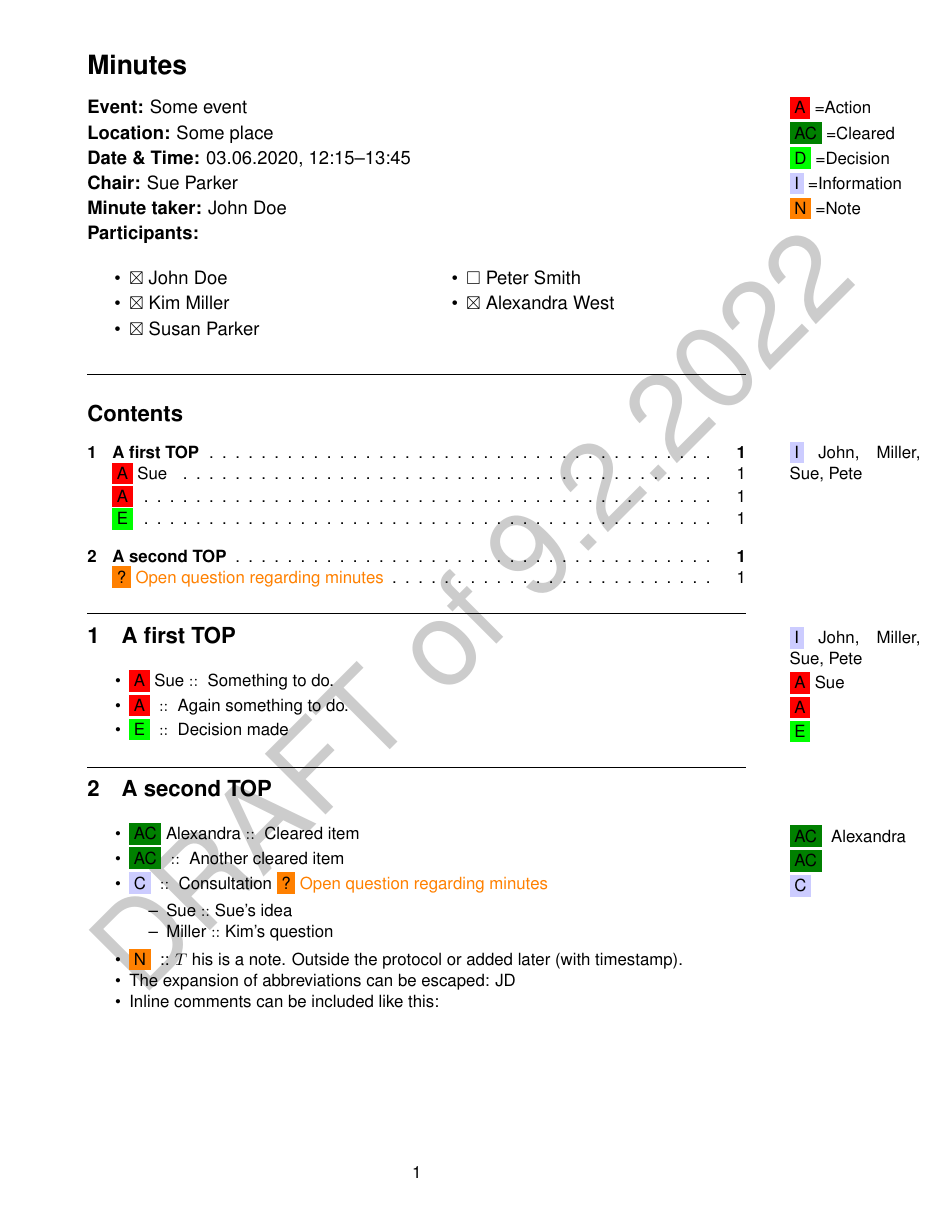
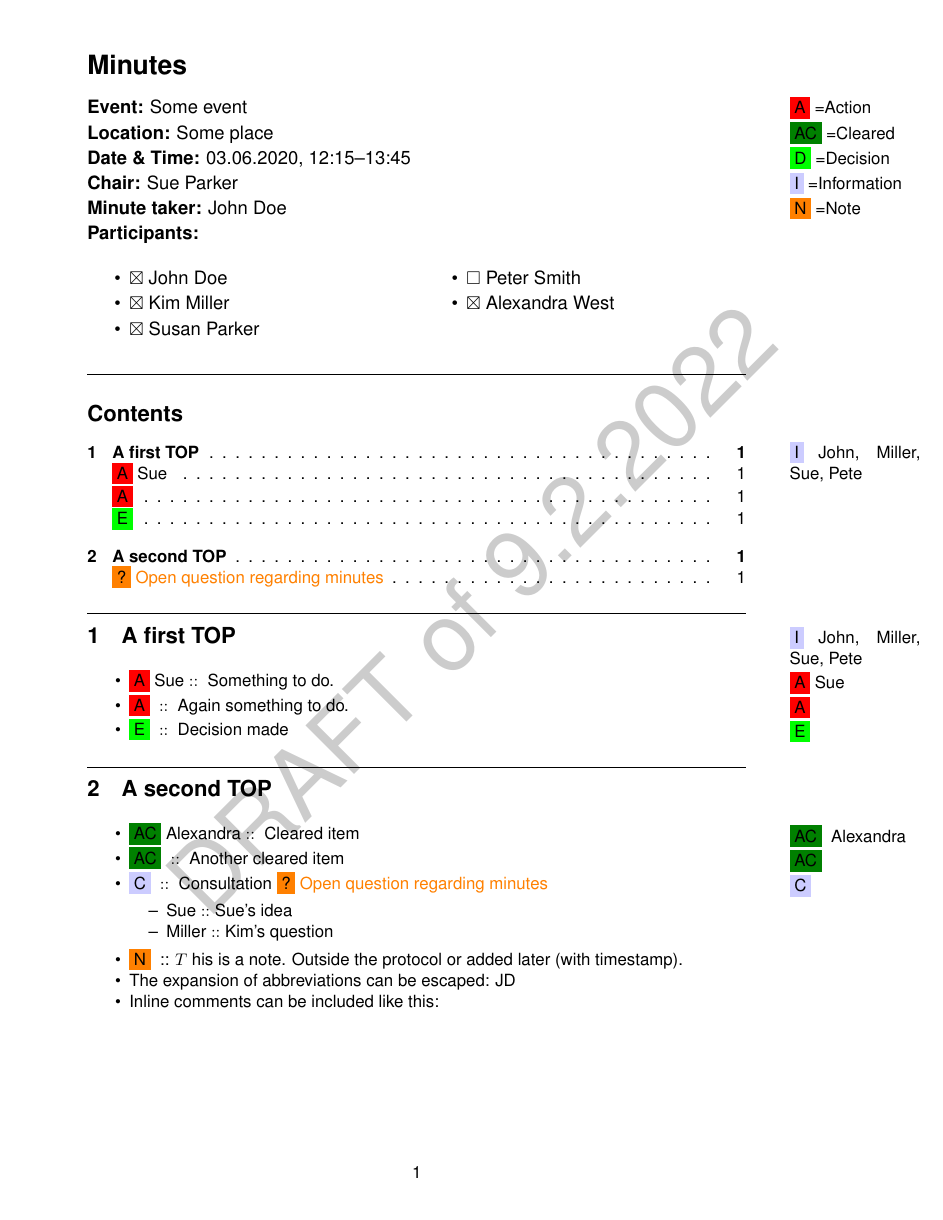
Before and after one commit to timmli/org-fm-dev, a LaTeX problem sheet (example.tex, which reads org-fm-latex-style-plain.tex): the whole page. Compiled offline with pdfLaTeX.

Commit message:
Change LaTeX template
- Add fancyhdr
- Change \SetWatermarkScale{0.4}
- Add some comments

```diff
--- a/org-fm-latex-style-plain.tex
+++ b/org-fm-latex-style-plain.tex
@@ -3,31 +3,41 @@
 \renewcommand{\familydefault}{\sfdefault}
 \usepackage{xcolor}
 \usepackage{draftwatermark}
-\SetWatermarkScale{0.5}
+\SetWatermarkScale{0.4}
 \usepackage{datetime}
 \usepackage{multicol}
 \usepackage{etoolbox}
+\usepackage{marginnote}         % marginnote allows one to regulate the distance of margin notes
 
+
+%% PAGE GEOMETRY
 \usepackage[left=20mm, right=45mm, top=15mm, bottom=20mm, marginparsep=10mm, marginparwidth=30mm, nohead]{geometry}
 
+%% PAGE NUMBERING
 % \pagenumbering{gobble}          % remove page numbering
+\usepackage{fancyhdr}
+\usepackage{lastpage}
+\pagestyle{fancy}
+\fancyhf{}
+\renewcommand{\headrulewidth}{0pt}
+\cfoot[\thepage/\pageref{LastPage}]{\thepage/\pageref{LastPage}}
 
+%% LANGUAGE
 \usepackage[german,english]{babel} % the last language in the options is loaded; the other one can be chosen with \selectlanguage
 \usepackage{iflang}
-
+%% default is English terms
 \newcommand{\eventword}{Event}
 \newcommand{\locationword}{Location}
 \newcommand{\dateword}{Date \& Time}
 \newcommand{\chairword}{Chair}
 \newcommand{\minutestakerword}{Minute taker}
 \newcommand{\participantsword}{Participants}
-
 %% special version of \selectlanguage that accepts macros as arguments
 \newcommand{\xselectlanguage}[1]{%
   \begingroup\edef\x{\endgroup
     \noexpand\selectlanguage{#1}}\x
 }
-
+%% German terms
 \ifdef{\minuteslanguage}{% ifdef requires etoolbox
   \AtBeginDocument{\xselectlanguage{\minuteslanguage}
     \IfLanguageName{german}{%
@@ -53,14 +64,14 @@
 \setlist[itemize,7]{label=\textbullet}
 \setlist[itemize]{noitemsep}  % itemsep=0mm, nosep, noitemsep, parsep=0pt
 
-\usepackage{marginnote}         % marginnote allows one to regulate the distance of margin notes
-
+%% LINKS
 \hypersetup{
   colorlinks,
   linkcolor=black,
   citecolor=black,
   filecolor=black,
   urlcolor=blue}
+
 
 \makeatletter
 \newcommand\chair[1]{\renewcommand\@chair{#1}}
```
Also changed, not shown: org-fm-latex-style-plain.tex (1 more changed lines).
